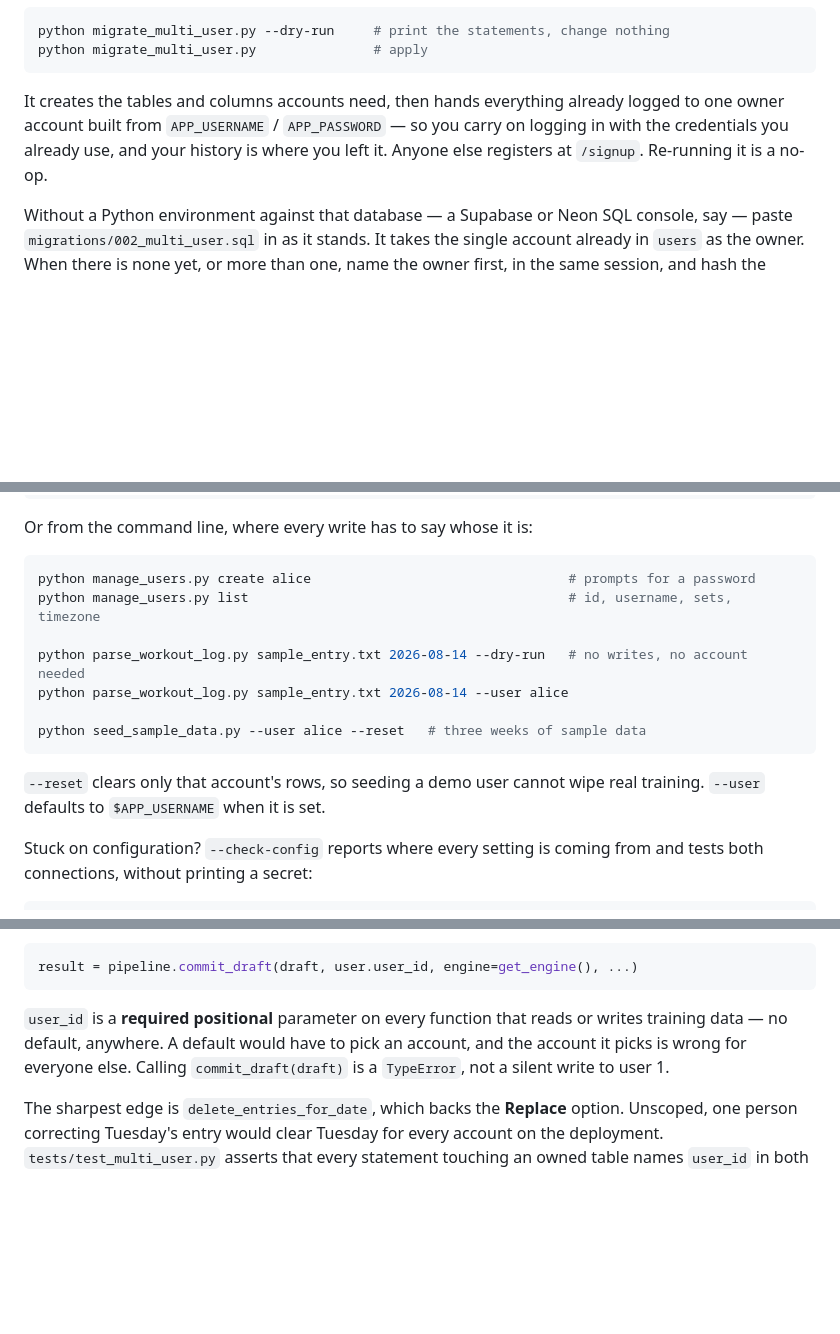
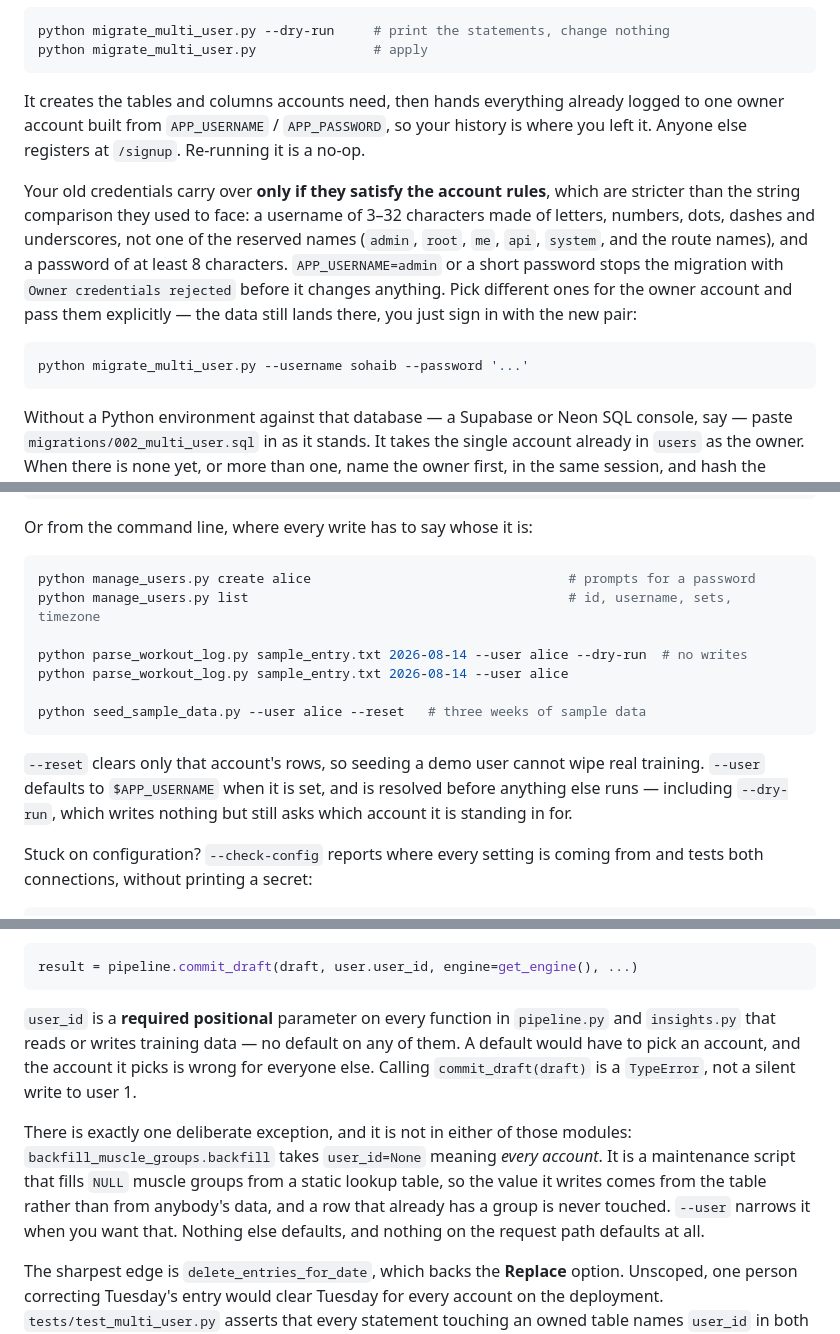
Before and after one commit to sohaibm05/Gym-tracker, a Markdown page: README.md, 3 parts joined by grey strips. Rendered like a GitHub page; blank space fills up the shorter version.

Commit message:
Correct three README claims the code does not honour
All three were written from intent rather than from the code, and a reader
following any of them hits something different.

"no writes, no account needed" for --dry-run: parse_workout_log resolves the
account before the dry-run branch, so a first-time reader following the Try it
section hits `Which user?` and exit 2 on the very first command listed.

"you carry on logging in with the credentials you already use": the migration
runs APP_USERNAME/APP_PASSWORD through the new account rules, which are far
stricter than the string comparison they used to face. APP_USERNAME=admin is a
reserved name and a password under 8 characters is refused - both were legal
before. The README now states the rules and points at --username/--password,
which the error message does not mention.

"no default, anywhere" on user_id: true of pipeline.py and insights.py, not of
backfill_muscle_groups.backfill, which defaults to None meaning every account.
That exception is defensible - it writes a static lookup value into NULL rows
only - but stating the invariant absolutely is what a future contributor would
rely on when adding the next data function. Scoped the claim to the two modules
where it holds and named the exception.

Documentation only; no behaviour changed. Whether --dry-run should need an
account at all, and whether the migration should accept the credentials it
promises to carry over, are open in #34 and #35.

Co-Authored-By: Claude Opus 5 <noreply@anthropic.com>
Claude-Session: https://claude.ai/code/session_018XTNCmw7E87qEoEgSq1ZDe

````diff
--- a/README.md
+++ b/README.md
@@ -101,9 +101,22 @@ python migrate_multi_user.py               # apply
 ```
 
 It creates the tables and columns accounts need, then hands everything already
-logged to one owner account built from `APP_USERNAME` / `APP_PASSWORD` — so you
-carry on logging in with the credentials you already use, and your history is
-where you left it. Anyone else registers at `/signup`. Re-running it is a no-op.
+logged to one owner account built from `APP_USERNAME` / `APP_PASSWORD`, so your
+history is where you left it. Anyone else registers at `/signup`. Re-running it
+is a no-op.
+
+Your old credentials carry over **only if they satisfy the account rules**,
+which are stricter than the string comparison they used to face: a username of
+3–32 characters made of letters, numbers, dots, dashes and underscores, not one
+of the reserved names (`admin`, `root`, `me`, `api`, `system`, and the route
+names), and a password of at least 8 characters. `APP_USERNAME=admin` or a short
+password stops the migration with `Owner credentials rejected` before it changes
+anything. Pick different ones for the owner account and pass them explicitly —
+the data still lands there, you just sign in with the new pair:
+
+```bash
+python migrate_multi_user.py --username sohaib --password '...'
+```
 
 Without a Python environment against that database — a Supabase or Neon SQL
 console, say — paste `migrations/002_multi_user.sql` in as it stands. It takes
@@ -151,14 +164,16 @@ Or from the command line, where every write has to say whose it is:
 python manage_users.py create alice                                 # prompts for a password
 python manage_users.py list                                         # id, username, sets, timezone
 
-python parse_workout_log.py sample_entry.txt 2026-08-14 --dry-run   # no writes, no account needed
+python parse_workout_log.py sample_entry.txt 2026-08-14 --user alice --dry-run  # no writes
 python parse_workout_log.py sample_entry.txt 2026-08-14 --user alice
 
 python seed_sample_data.py --user alice --reset   # three weeks of sample data
 ```
 
 `--reset` clears only that account's rows, so seeding a demo user cannot wipe
-real training. `--user` defaults to `$APP_USERNAME` when it is set.
+real training. `--user` defaults to `$APP_USERNAME` when it is set, and is
+resolved before anything else runs — including `--dry-run`, which writes nothing
+but still asks which account it is standing in for.
 
 Stuck on configuration? `--check-config` reports where every setting is coming
 from and tests both connections, without printing a secret:
@@ -203,10 +218,19 @@ draft:
 result = pipeline.commit_draft(draft, user.user_id, engine=get_engine(), ...)
 ```
 
-`user_id` is a **required positional** parameter on every function that reads or
-writes training data — no default, anywhere. A default would have to pick an
-account, and the account it picks is wrong for everyone else. Calling
-`commit_draft(draft)` is a `TypeError`, not a silent write to user 1.
+`user_id` is a **required positional** parameter on every function in
+`pipeline.py` and `insights.py` that reads or writes training data — no default
+on any of them. A default would have to pick an account, and the account it
+picks is wrong for everyone else. Calling `commit_draft(draft)` is a
+`TypeError`, not a silent write to user 1.
+
+There is exactly one deliberate exception, and it is not in either of those
+modules: `backfill_muscle_groups.backfill` takes `user_id=None` meaning *every
+account*. It is a maintenance script that fills `NULL` muscle groups from a
+static lookup table, so the value it writes comes from the table rather than
+from anybody's data, and a row that already has a group is never touched.
+`--user` narrows it when you want that. Nothing else defaults, and nothing on
+the request path defaults at all.
 
 The sharpest edge is `delete_entries_for_date`, which backs the **Replace**
 option. Unscoped, one person correcting Tuesday's entry would clear Tuesday for
````
